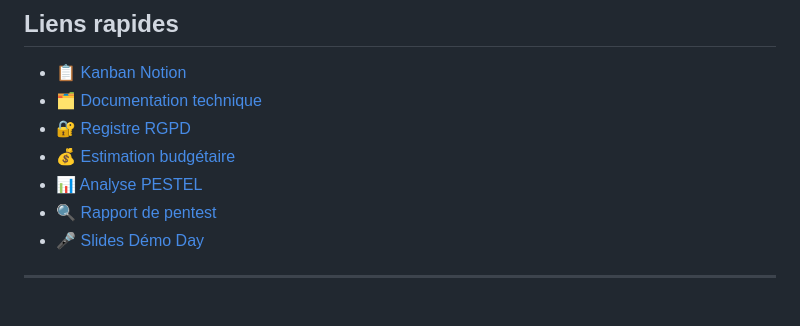
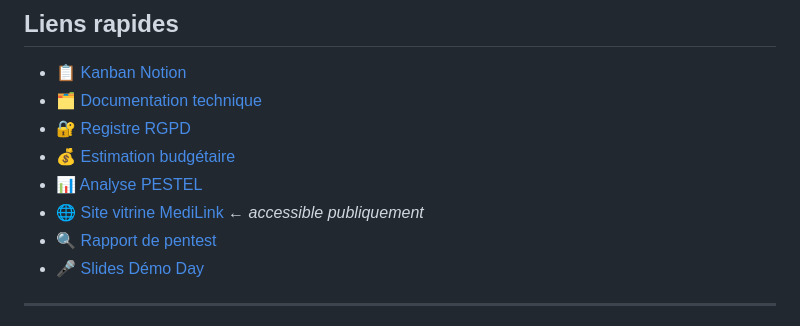
Before and after one commit to LabJedha/MediLink, a Markdown page: README.md, the part around the change. Drawn GitHub-style.

Commit message:
J4 - Lien site vitrine GitHub Pages dans liens rapides

```diff
--- a/README.md
+++ b/README.md
@@ -25,6 +25,7 @@
 - 🔐 [Registre RGPD](./docs/rgpd/)
 - 💰 [Estimation budgétaire](./docs/budget/budget_medilink.md)
 - 📊 [Analyse PESTEL](./docs/pestel/pestel_medilink.md)
+- 🌐 [Site vitrine MediLink](https://labjedha.github.io/MediLink/) ← *accessible publiquement*
 - 🔍 [Rapport de pentest](./docs/pentest/)
 - 🎤 [Slides Démo Day](./presentations/demo-day/)
 
```
